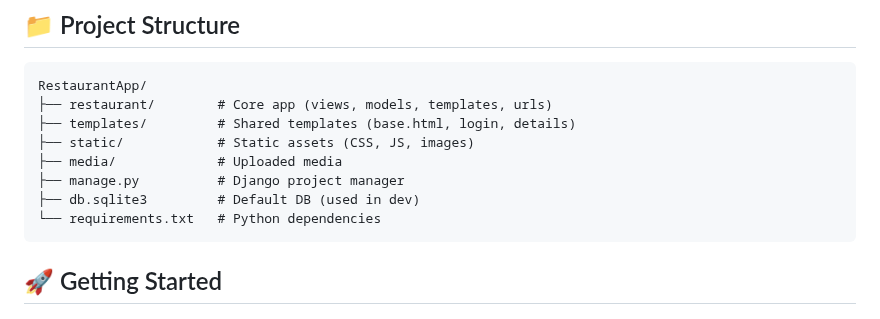
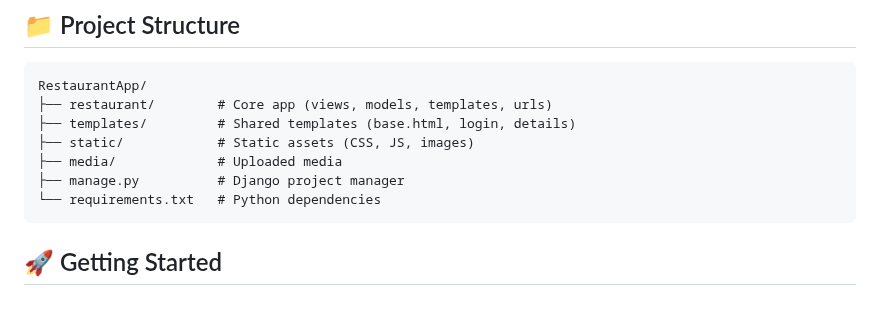
Before and after one commit to RahatVortex98/Restaurant-apps-Ai-system, a Markdown page: README.md, the part around the change. Rendered like a GitHub page.

````diff
--- a/README.md
+++ b/README.md
@@ -29,7 +29,6 @@ RestaurantApp/
 ├── static/            # Static assets (CSS, JS, images)
 ├── media/             # Uploaded media
 ├── manage.py          # Django project manager
-├── db.sqlite3         # Default DB (used in dev)
 └── requirements.txt   # Python dependencies
 ```
 
````
